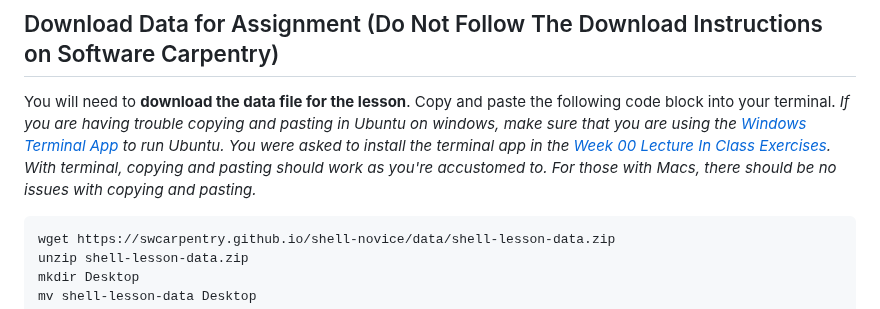
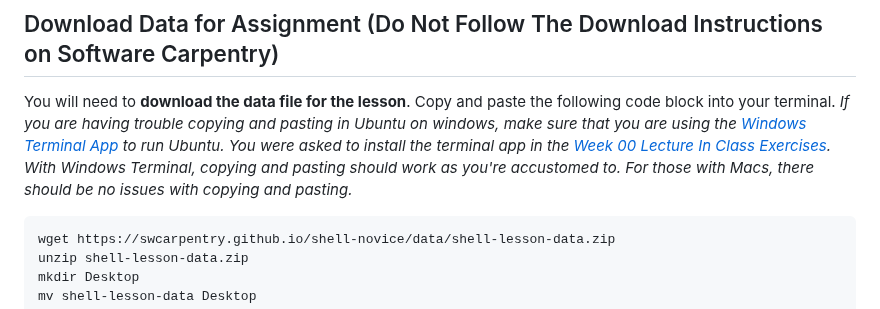
Before and after one commit to tamucc-comp-bio/classroom_repo_2024, a Markdown page: assignments/assignment_0.md, the part around one of its changes. Rendered like a GitHub page.

````diff
--- a/assignments/assignment_0.md
+++ b/assignments/assignment_0.md
@@ -42,7 +48,7 @@ Your account will probably not be activated in time, so you should immediately c
 
 ## Download Data for Assignment (Do Not Follow The Download Instructions on Software Carpentry)
 
-You will need to **download the data file for the lesson**.  Copy and paste the following code block into your terminal. _If you are having trouble copying and pasting in Ubuntu on windows, make sure that you are using the [Windows Terminal App](https://docs.microsoft.com/en-us/windows/terminal/install) to run Ubuntu.  You were asked to install the terminal app in the [Week 00 Lecture In Class Exercises](../lectures/lecture00.md). With terminal, copying and pasting should work as you're accustomed to.  For those with Macs, there should be no issues with copying and pasting._
+You will need to **download the data file for the lesson**.  Copy and paste the following code block into your terminal. _If you are having trouble copying and pasting in Ubuntu on windows, make sure that you are using the [Windows Terminal App](https://docs.microsoft.com/en-us/windows/terminal/install) to run Ubuntu.  You were asked to install the terminal app in the [Week 00 Lecture In Class Exercises](../lectures/lecture00.md). With Windows Terminal, copying and pasting should work as you're accustomed to.  For those with Macs, there should be no issues with copying and pasting._
 
 ```bash
 wget https://swcarpentry.github.io/shell-novice/data/shell-lesson-data.zip
````
Also changed, not shown: other parts of assignments/assignment_0.md (+6 -0 lines).
